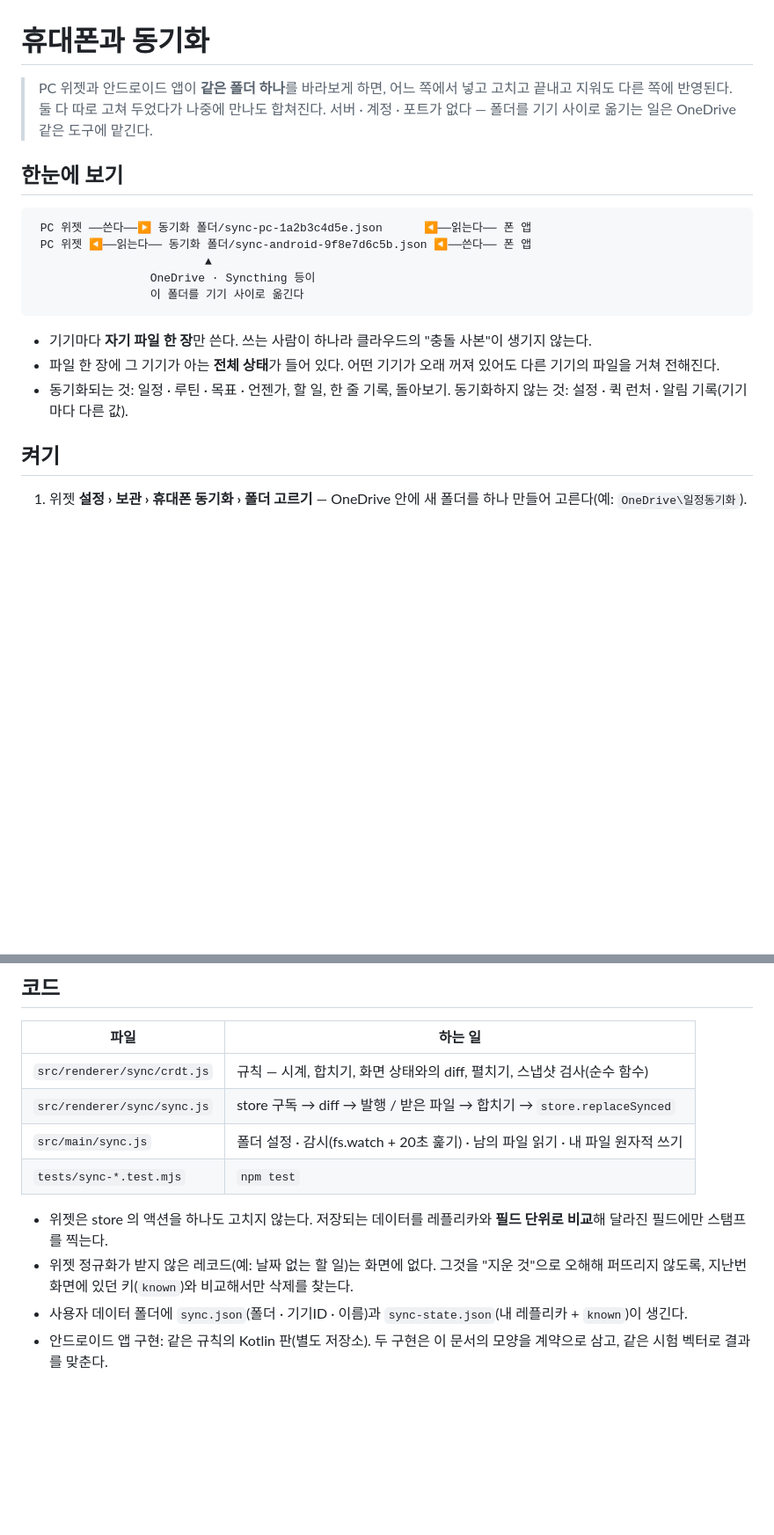
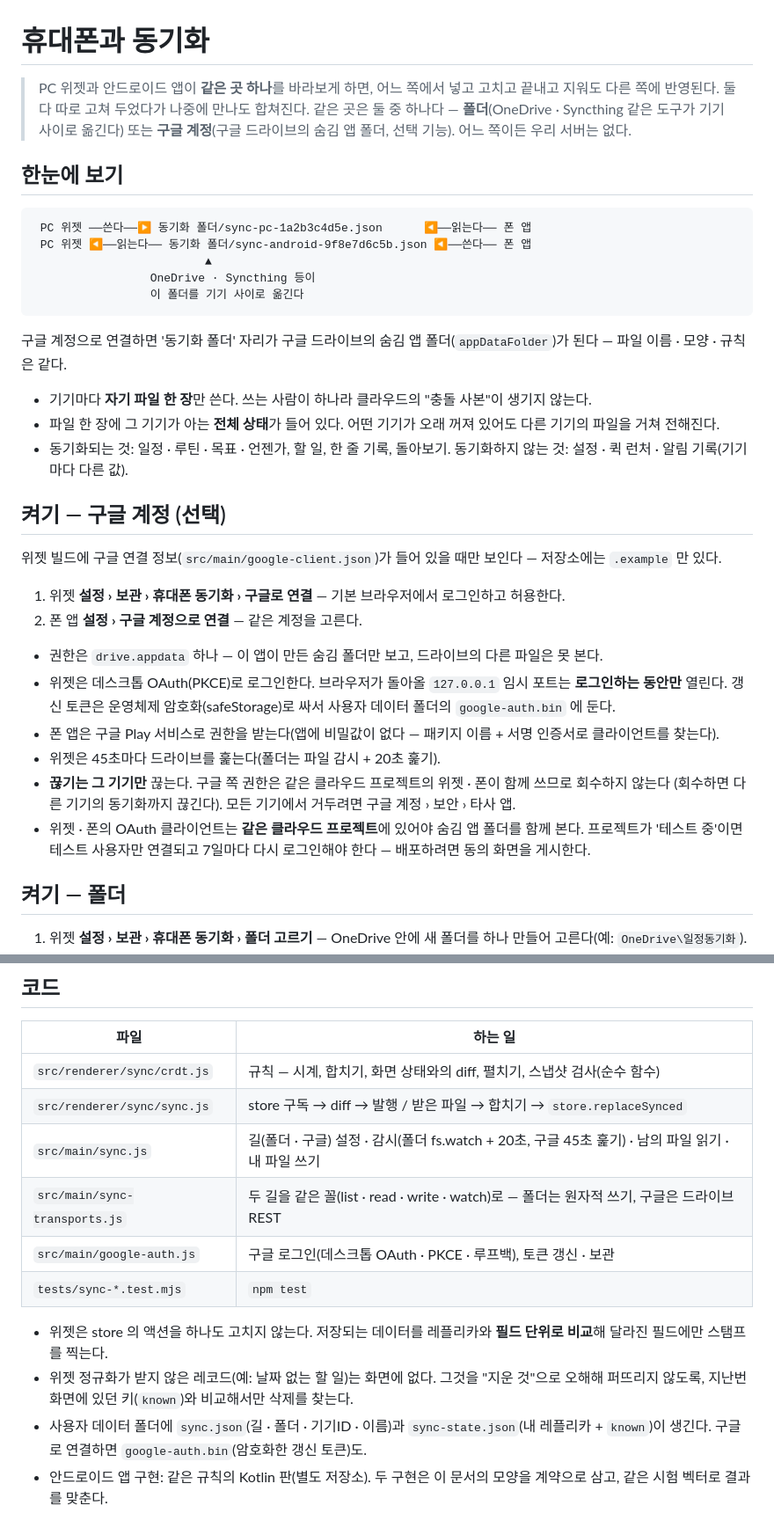
Before and after one commit to rbth3015-spec/desktop-schedule-widget, a Markdown page: docs/SYNC.md, 2 parts joined by grey strips. Shown at 88% size. Rendered like a GitHub page; blank space fills up the shorter version.

Commit message:
docs: 휴대폰 동기화의 구글 계정 길 — SYNC.md · CONTRACT · README
- SYNC.md: '켜기 — 구글 계정(선택)' 절(권한 drive.appdata, PKCE 루프백, 45초 훑기, 끊기는 그 기기만,
  같은 클라우드 프로젝트 · 테스트 상태), 코드 표에 sync-transports.js · google-auth.js
- CONTRACT: 소유 파일, status 의 kind · account · googleAvailable, connectGoogle IPC, 선택 기능 · 의존성 없음
- README: 구글로 연결 / 폴더 고르기 두 길

Co-Authored-By: Claude Opus 5.5 <noreply@anthropic.com>

````diff
--- a/docs/SYNC.md
+++ b/docs/SYNC.md
@@ -1,8 +1,9 @@
 # 휴대폰과 동기화
 
-> PC 위젯과 안드로이드 앱이 **같은 폴더 하나**를 바라보게 하면, 어느 쪽에서 넣고 고치고 끝내고 지워도
+> PC 위젯과 안드로이드 앱이 **같은 곳 하나**를 바라보게 하면, 어느 쪽에서 넣고 고치고 끝내고 지워도
 > 다른 쪽에 반영된다. 둘 다 따로 고쳐 두었다가 나중에 만나도 합쳐진다.
-> 서버 · 계정 · 포트가 없다 — 폴더를 기기 사이로 옮기는 일은 OneDrive 같은 도구에 맡긴다.
+> 같은 곳은 둘 중 하나다 — **폴더**(OneDrive · Syncthing 같은 도구가 기기 사이로 옮긴다) 또는
+> **구글 계정**(구글 드라이브의 숨김 앱 폴더, 선택 기능). 어느 쪽이든 우리 서버는 없다.
 
 ## 한눈에 보기
 
@@ -14,12 +15,31 @@
                  이 폴더를 기기 사이로 옮긴다
 ```
 
+구글 계정으로 연결하면 '동기화 폴더' 자리가 구글 드라이브의 숨김 앱 폴더(`appDataFolder`)가 된다 — 파일 이름 · 모양 · 규칙은 같다.
+
 - 기기마다 **자기 파일 한 장**만 쓴다. 쓰는 사람이 하나라 클라우드의 "충돌 사본"이 생기지 않는다.
 - 파일 한 장에 그 기기가 아는 **전체 상태**가 들어 있다. 어떤 기기가 오래 꺼져 있어도 다른 기기의 파일을 거쳐 전해진다.
 - 동기화되는 것: 일정 · 루틴 · 목표 · 언젠가, 할 일, 한 줄 기록, 돌아보기.
   동기화하지 않는 것: 설정 · 퀵 런처 · 알림 기록(기기마다 다른 값).
 
-## 켜기
+## 켜기 — 구글 계정 (선택)
+
+위젯 빌드에 구글 연결 정보(`src/main/google-client.json`)가 들어 있을 때만 보인다 — 저장소에는 `.example` 만 있다.
+
+1. 위젯 **설정 › 보관 › 휴대폰 동기화 › 구글로 연결** — 기본 브라우저에서 로그인하고 허용한다.
+2. 폰 앱 **설정 › 구글 계정으로 연결** — 같은 계정을 고른다.
+
+- 권한은 `drive.appdata` 하나 — 이 앱이 만든 숨김 폴더만 보고, 드라이브의 다른 파일은 못 본다.
+- 위젯은 데스크톱 OAuth(PKCE)로 로그인한다. 브라우저가 돌아올 `127.0.0.1` 임시 포트는 **로그인하는 동안만** 열린다.
+  갱신 토큰은 운영체제 암호화(safeStorage)로 싸서 사용자 데이터 폴더의 `google-auth.bin` 에 둔다.
+- 폰 앱은 구글 Play 서비스로 권한을 받는다(앱에 비밀값이 없다 — 패키지 이름 + 서명 인증서로 클라이언트를 찾는다).
+- 위젯은 45초마다 드라이브를 훑는다(폴더는 파일 감시 + 20초 훑기).
+- **끊기는 그 기기만** 끊는다. 구글 쪽 권한은 같은 클라우드 프로젝트의 위젯 · 폰이 함께 쓰므로 회수하지 않는다
+  (회수하면 다른 기기의 동기화까지 끊긴다). 모든 기기에서 거두려면 구글 계정 › 보안 › 타사 앱.
+- 위젯 · 폰의 OAuth 클라이언트는 **같은 클라우드 프로젝트**에 있어야 숨김 앱 폴더를 함께 본다.
+  프로젝트가 '테스트 중'이면 테스트 사용자만 연결되고 7일마다 다시 로그인해야 한다 — 배포하려면 동의 화면을 게시한다.
+
+## 켜기 — 폴더
 
 1. 위젯 **설정 › 보관 › 휴대폰 동기화 › 폴더 고르기** — OneDrive 안에 새 폴더를 하나 만들어 고른다(예: `OneDrive\일정동기화`).
 2. 폰에서 그 폴더가 폰 저장소로 내려오게 한다.
@@ -84,11 +104,14 @@
 |---|---|
 | `src/renderer/sync/crdt.js` | 규칙 — 시계, 합치기, 화면 상태와의 diff, 펼치기, 스냅샷 검사(순수 함수) |
 | `src/renderer/sync/sync.js` | store 구독 → diff → 발행 / 받은 파일 → 합치기 → `store.replaceSynced` |
-| `src/main/sync.js` | 폴더 설정 · 감시(fs.watch + 20초 훑기) · 남의 파일 읽기 · 내 파일 원자적 쓰기 |
+| `src/main/sync.js` | 길(폴더 · 구글) 설정 · 감시(폴더 fs.watch + 20초, 구글 45초 훑기) · 남의 파일 읽기 · 내 파일 쓰기 |
+| `src/main/sync-transports.js` | 두 길을 같은 꼴(list · read · write · watch)로 — 폴더는 원자적 쓰기, 구글은 드라이브 REST |
+| `src/main/google-auth.js` | 구글 로그인(데스크톱 OAuth · PKCE · 루프백), 토큰 갱신 · 보관 |
 | `tests/sync-*.test.mjs` | `npm test` |
 
 - 위젯은 store 의 액션을 하나도 고치지 않는다. 저장되는 데이터를 레플리카와 **필드 단위로 비교**해 달라진 필드에만 스탬프를 찍는다.
 - 위젯 정규화가 받지 않은 레코드(예: 날짜 없는 할 일)는 화면에 없다. 그것을 "지운 것"으로 오해해 퍼뜨리지 않도록,
   지난번 화면에 있던 키(`known`)와 비교해서만 삭제를 찾는다.
-- 사용자 데이터 폴더에 `sync.json`(폴더 · 기기ID · 이름)과 `sync-state.json`(내 레플리카 + `known`)이 생긴다.
+- 사용자 데이터 폴더에 `sync.json`(길 · 폴더 · 기기ID · 이름)과 `sync-state.json`(내 레플리카 + `known`)이 생긴다.
+  구글로 연결하면 `google-auth.bin`(암호화한 갱신 토큰)도.
 - 안드로이드 앱 구현: 같은 규칙의 Kotlin 판(별도 저장소). 두 구현은 이 문서의 모양을 계약으로 삼고, 같은 시험 벡터로 결과를 맞춘다.
````
Also changed, not shown: CONTRACT.md (+7 -3 lines), README.md (+4 -3 lines).
